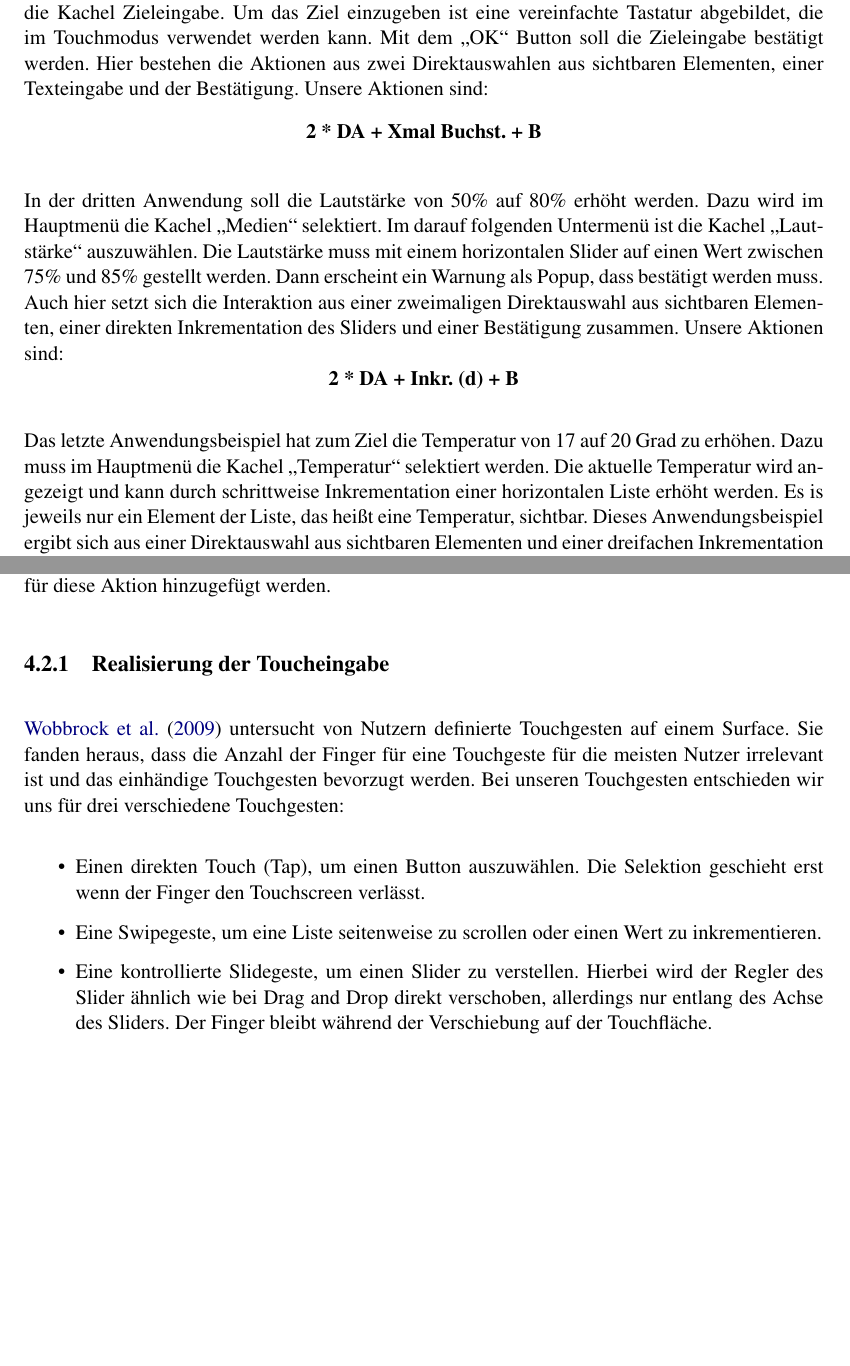
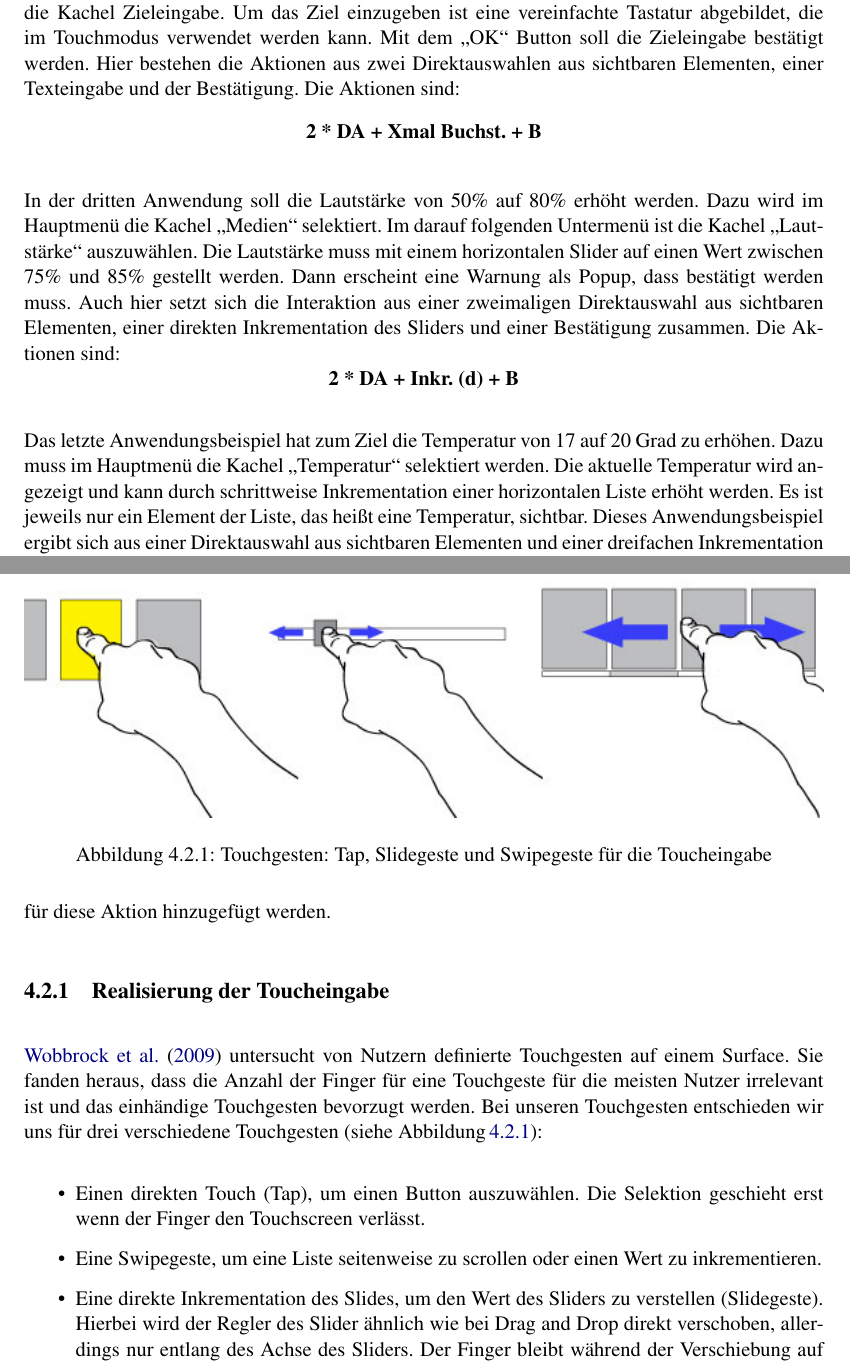
Before and after one commit to carinasaliger/Masterarbeit, a LaTeX thesis (Masterarbeit.tex, which reads chapter4.tex): two parts of pages 37 and 39 of 118, joined at a grey line, cut so that both start at the same text, the shorter picture padded with empty space. Compiled offline with pdfLaTeX.

Commit message:
correction chapter 4

```diff
--- a/chapter4.tex
+++ b/chapter4.tex
@@ -50,20 +50,20 @@ Dazu wird im Hauptmenü die Navigationskachel ausgewählt und anschließend im n
 Um das Ziel einzugeben ist eine vereinfachte Tastatur abgebildet, die im Touchmodus verwendet werden kann.
 Mit dem "`OK"' Button soll die Zieleingabe bestätigt werden.
 Hier bestehen die Aktionen aus zwei Direktauswahlen aus sichtbaren Elementen, einer Texteingabe und der Bestätigung.
-Unsere Aktionen sind:
+Die Aktionen sind:
 $$\textbf{2 * \text{DA} + \text{Xmal Buchst.} + \text{B}}$$
 
 In der dritten Anwendung soll die Lautstärke von 50\% auf 80\% erhöht werden.
 Dazu wird im Hauptmenü die Kachel "`Medien"' selektiert.
 Im darauf folgenden Untermenü ist die Kachel "`Lautstärke"' auszuwählen.
 Die Lautstärke muss mit einem horizontalen Slider auf einen Wert zwischen 75\% und 85\% gestellt werden.
-Dann erscheint ein Warnung als Popup, dass bestätigt werden muss.
+Dann erscheint eine Warnung als Popup, dass bestätigt werden muss.
 Auch hier setzt sich die Interaktion aus einer zweimaligen Direktauswahl aus sichtbaren Elementen, einer direkten Inkrementation des Sliders und einer Bestätigung zusammen.
-Unsere Aktionen sind:
+Die Aktionen sind:
 $$\textbf{2 * \text{DA} + \text{Inkr. (d)} + \text{B}}$$
 
 Das letzte Anwendungsbeispiel hat zum Ziel die Temperatur von 17 auf 20 Grad zu erhöhen.
 Dazu muss im Hauptmenü die Kachel "`Temperatur"' selektiert werden.
 Die aktuelle Temperatur wird angezeigt und kann durch schrittweise Inkrementation einer horizontalen Liste erhöht werden.
-Es is jeweils nur ein Element der Liste, das heißt eine Temperatur, sichtbar.
+Es ist jeweils nur ein Element der Liste, das heißt eine Temperatur, sichtbar.
 Dieses Anwendungsbeispiel ergibt sich aus einer Direktauswahl aus sichtbaren Elementen und einer dreifachen Inkrementation des Wertes.
@@ -129,12 +129,12 @@ Sollter dieser haptische Knopfdruck verwendet werden, müsste die Zeit für dies
 \subsection[Touch]{Realisierung der Toucheingabe}
 \citet{Wobbrock:2009} untersucht von Nutzern definierte Touchgesten auf einem Surface.
 Sie fanden heraus, dass die Anzahl der Finger für eine Touchgeste für die meisten Nutzer irrelevant ist und das einhändige Touchgesten bevorzugt werden.
-Bei unseren Touchgesten entschieden wir uns für drei verschiedene Touchgesten:
+Bei unseren Touchgesten entschieden wir uns für drei verschiedene Touchgesten (siehe \fref{fig:TouchGestures}):
 \begin{itemize}
 \item Einen direkten Touch (Tap), um einen Button auszuwählen.
 Die Selektion geschieht erst wenn der Finger den Touchscreen verlässt.
 \item Eine Swipegeste, um eine Liste seitenweise zu scrollen oder einen Wert zu inkrementieren.
-\item Eine kontrollierte Slidegeste, um einen Slider zu verstellen.
+\item Eine direkte Inkrementation des Slides, um den Wert des Sliders zu verstellen (Slidegeste).
 Hierbei wird der Regler des Slider ähnlich wie bei Drag and Drop direkt verschoben, allerdings nur entlang des Achse des Sliders.
 Der Finger bleibt während der Verschiebung auf der Touchfläche.
 \end{itemize}
@@ -142,7 +142,7 @@ In der \ref{fig:TouchGestures} sind die 3 Varianten veranschaulicht.
 \begin{figure}
 	\centering
 		\includegraphics[width=1\textwidth]{img/TouchGestures.jpg}
-	\caption{Touchgesten: Tap, Slide und Swipe}
+	\caption{Touchgesten: Tap, Slidegeste und Swipegeste für die Toucheingabe}
 	\label{fig:TouchGestures}
 \end{figure}
 
```
Also changed, not shown: chapter4.tex (4 more changed lines), 1 other file.
